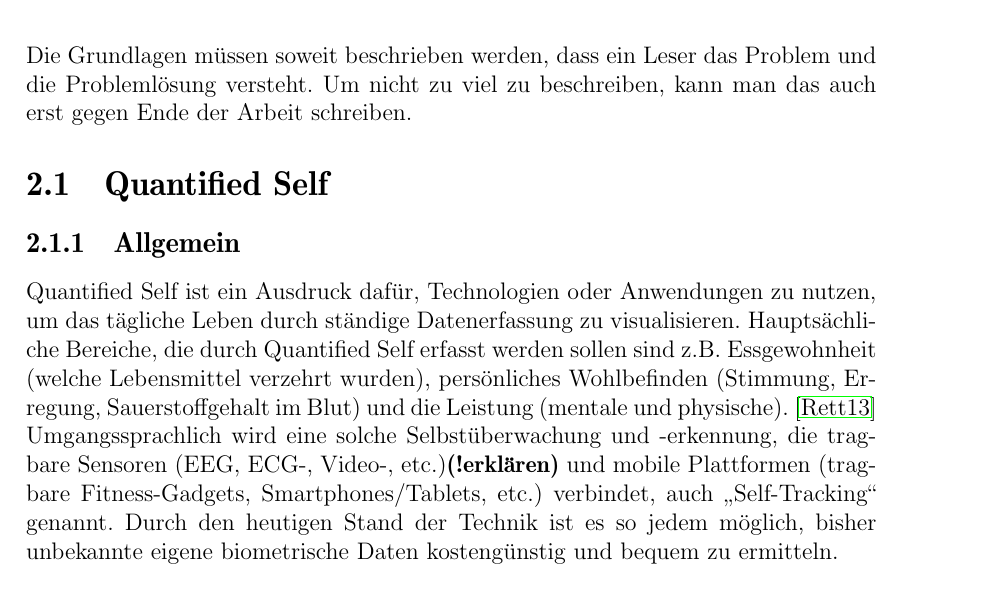
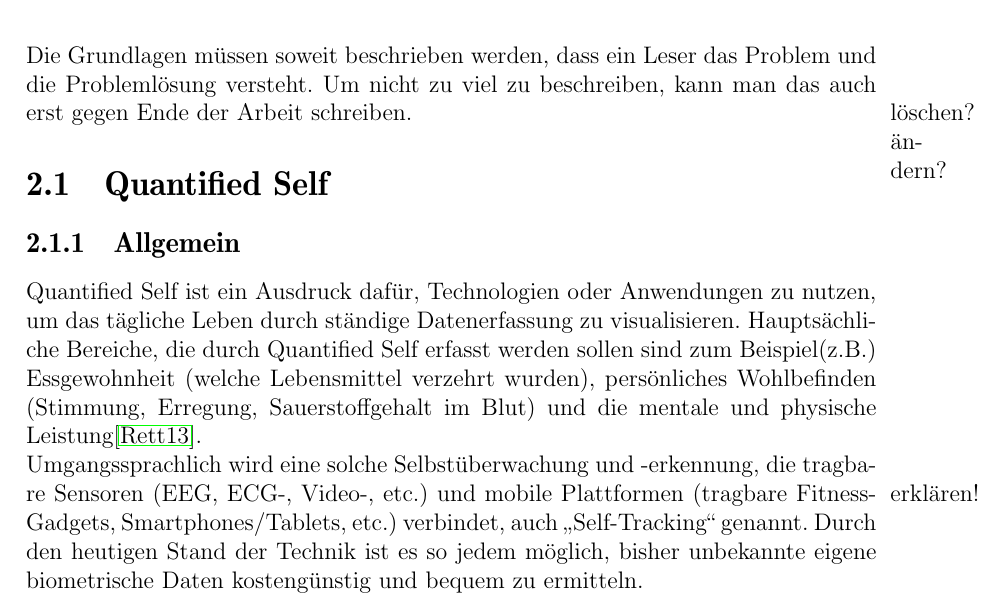
Before and after one commit to napcae/wab3, a LaTeX thesis (00_Projektdokumentation/01_Dokumentation/iso-8859-1/thesis.tex, which reads 00_Projektdokumentation/01_Dokumentation/grundlagen.tex): part of page 7 of 19, cut so that both start at the same text. Compiled offline with pdfLaTeX.

Commit message:
kommentare

```diff
--- a/00_Projektdokumentation/01_Dokumentation/grundlagen.tex
+++ b/00_Projektdokumentation/01_Dokumentation/grundlagen.tex
@@ -7,7 +7,7 @@
 \label{ch:Grundlagen}
 %% ==============================
 Die Grundlagen müssen soweit beschrieben werden, dass ein Leser das Problem und die Problemlösung versteht.
-Um nicht zu viel zu beschreiben, kann man das auch erst gegen Ende der Arbeit schreiben.
+Um nicht zu viel zu beschreiben, kann man das auch erst gegen Ende der Arbeit schreiben. \marginpar{löschen? ändern?}
 
 
 %% ==============================
@@ -20,8 +20,8 @@ Um nicht zu viel zu beschreiben, kann man das auch erst gegen Ende der Arbeit sc
 \label{ch:Grundlagen:sec:QuantifiedSelf:subsec:Allgemein}
 
 Quantified Self ist ein Ausdruck dafür, Technologien oder Anwendungen zu nutzen, um das tägliche Leben durch ständige Datenerfassung zu visualisieren.
-Hauptsächliche Bereiche, die durch Quantified Self erfasst werden sollen sind z.B. Essgewohnheit (welche Lebensmittel verzehrt wurden), persönliches Wohlbefinden (Stimmung, Erregung, Sauerstoffgehalt im Blut) und die Leistung (mentale und physische). \cite{web:WhatIsQS}\\
-Umgangssprachlich wird eine solche Selbstüberwachung und -erkennung, die tragbare Sensoren (EEG, ECG-, Video-, etc.)\textbf{(!erklären)} und mobile Plattformen (tragbare Fitness-Gadgets, Smartphones/Tablets, etc.) verbindet, auch „Self-Tracking“ genannt.
+Hauptsächliche Bereiche, die durch Quantified Self erfasst werden sollen sind zum Beispiel(z.B.) Essgewohnheit (welche Lebensmittel verzehrt wurden), persönliches Wohlbefinden (Stimmung, Erregung, Sauerstoffgehalt im Blut) und die mentale und physische Leistung\cite{web:WhatIsQS}. \\
+Umgangssprachlich wird eine solche Selbstüberwachung und -erkennung, die tragbare Sensoren (EEG, ECG-, Video-, etc.)\marginpar{erklären!} und mobile Plattformen (tragbare Fitness-Gadgets, Smartphones/Tablets, etc.) verbindet, auch „Self-Tracking“ genannt.
 Durch den heutigen Stand der Technik ist es so jedem möglich, bisher unbekannte eigene biometrische Daten kostengünstig und bequem zu ermitteln.
 
 \subsection{Einsatzgebiete}
```
Also changed, not shown: 00_Projektdokumentation/01_Dokumentation/thesis.pdf.
